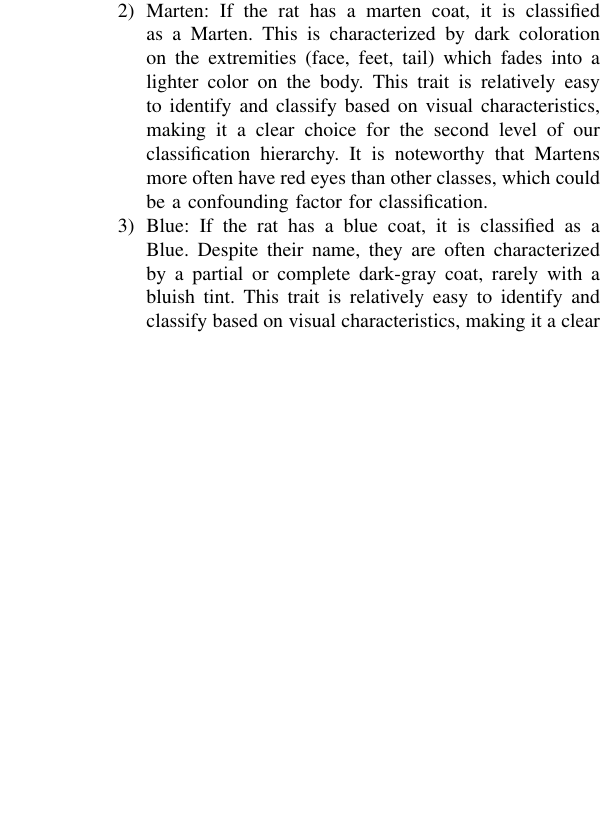
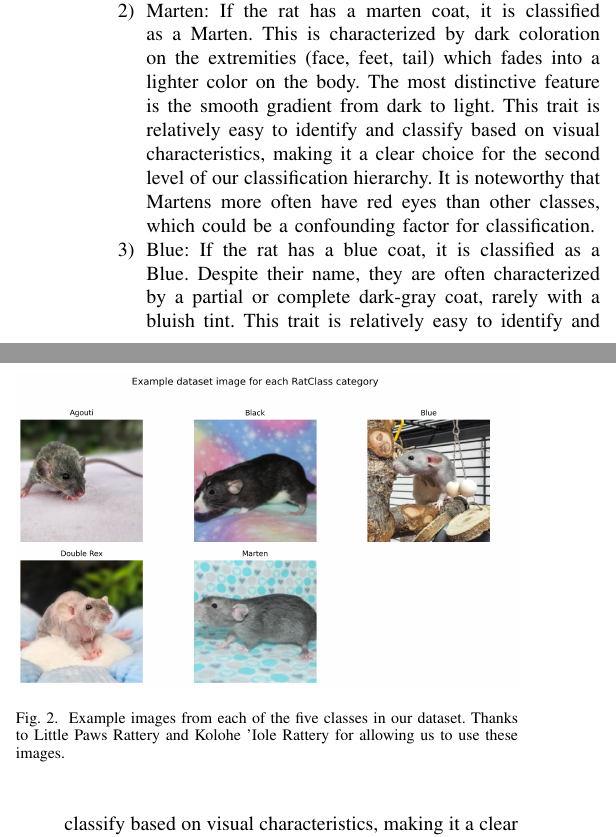
Before and after one commit to NathanWithNoCathan/RatClass, a LaTeX paper (writeup/writeup.tex): part of one column of page 3 of 10 before the commit and two parts of the columns of page 3 of 10 after it, the two joined at a grey line, cut so that both start at the same text, the shorter picture padded with empty space. Compiled offline with pdfLaTeX.

Commit message:
Enhance writeup with detailed data augmentation strategies and classification hierarchy descriptions
- Added citations for advanced augmentation techniques (random erasing and CutMix).
- Clarified the description of the Marten classification trait.
- Included a reference to example images from the dataset.
- Improved the explanation of the training setup, adding citations for AdamW and cosine-annealing learning-rate schedule.

```diff
--- a/writeup/writeup.tex
+++ b/writeup/writeup.tex
@@ -119,11 +119,20 @@ In order to determine the class labels for our dataset, we chose our own hierarc
 
 \begin{enumerate}
     \item Double Rex/Hairless: If the rat has a double rex coat OR it is hairless, it is classified as a Double Rex/Hairless. Although these are not necessarily the same trait, they are grouped together for classification purposes. They are both characterized by partial or complete absence of fur. This trait is relatively easy to identify and classify based on visual characteristics, making it a clear choice for the first level of our classification hierarchy.
-    \item Marten: If the rat has a marten coat, it is classified as a Marten. This is characterized by dark coloration on the extremities (face, feet, tail) which fades into a lighter color on the body. This trait is relatively easy to identify and classify based on visual characteristics, making it a clear choice for the second level of our classification hierarchy. It is noteworthy that Martens more often have red eyes than other classes, which could be a confounding factor for classification.
+    \item Marten: If the rat has a marten coat, it is classified as a Marten. This is characterized by dark coloration on the extremities (face, feet, tail) which fades into a lighter color on the body. The most distinctive feature is the smooth gradient from dark to light. This trait is relatively easy to identify and classify based on visual characteristics, making it a clear choice for the second level of our classification hierarchy. It is noteworthy that Martens more often have red eyes than other classes, which could be a confounding factor for classification.
     \item Blue: If the rat has a blue coat, it is classified as a Blue. Despite their name, they are often characterized by a partial or complete dark-gray coat, rarely with a bluish tint. This trait is relatively easy to identify and classify based on visual characteristics, making it a clear choice for the third level of our classification hierarchy. However, it is noteworthy that Blues can overlap with Agoutis, in which case the Blue trait takes precedence in our hierarchy.
     \item Agouti: If the rat has an agouti coat and no other higher precedence traits (as defined above), it is classified as an Agouti. This is characterized by multiple hair bands of different colors on each individual hair, which creates a "wild-type" coat color that is often brown or gray with a speckled appearance. This trait, although visually distinct, can be more difficult to identify and classify than the other traits due to its variability and potential overlap with other classes (e.g., a rat could be both an Agouti and a Blue). Therefore, it is placed lower in the classification hierarchy than the more visually distinct traits.
     \item Black: If the rat has a black coat and no other higher precedence traits (as defined above), it is classified as a Black. This is characterized by a solid black coat color on parts of or the entire body. This trait is relatively easy to identify, however it is placed last in the classification hierarchy because it is the least visually informative trait. For example, a rat could be both a Black and a Marten, but the Marten trait would take precedence in our hierarchy because it provides more specific information about the coat pattern and coloration than the Black trait alone.
 \end{enumerate}
+
+Refer to figure \ref{fig:class_examples} for example images from each of the five classes in our dataset.
+
+\begin{figure}
+    \centering
+    \includegraphics[width=\linewidth]{example_class_images.png}
+    \caption{Example images from each of the five classes in our dataset. Thanks to Little Paws Rattery and Kolohe 'Iole Rattery for allowing us to use these images.}
+    \label{fig:class_examples}
+\end{figure}
 
 \subsubsection{Dataset Splitting}
 
```
Also changed, not shown: writeup/example_class_images.png (added), writeup/writeup.pdf, writeup/writeup.tex (4 more changed lines).
